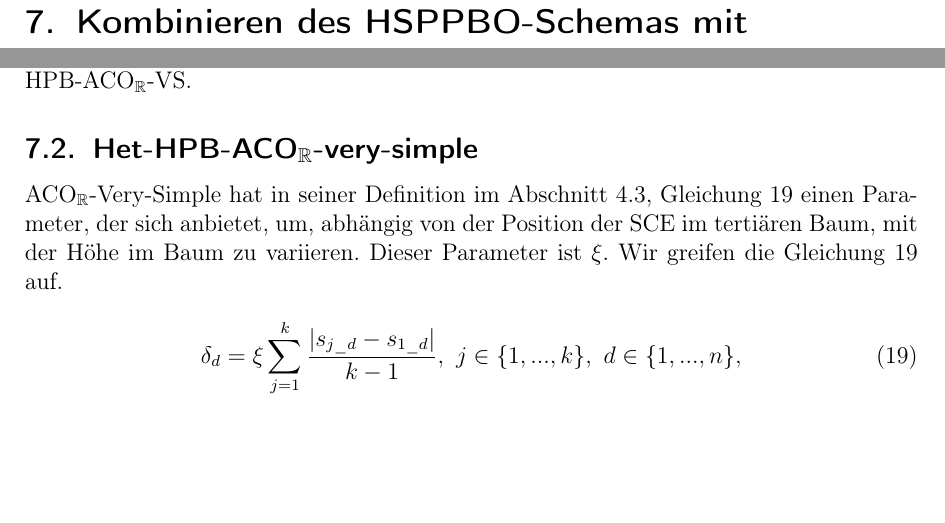
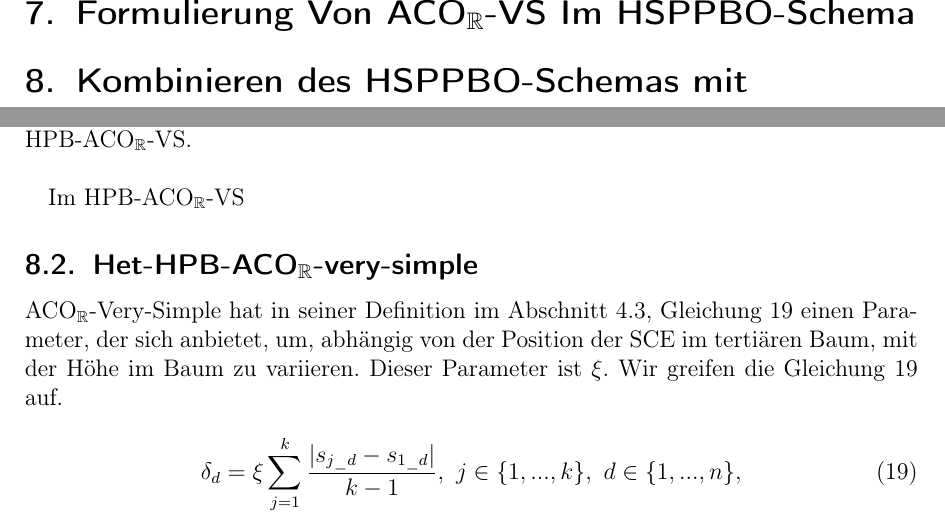
Before and after one commit to FXJackAll/Masterarbeit_Code, a LaTeX document (Masterarbeit_schriftliche_Ausarbeitung/Masterarbeit.tex): two parts of page 17 of 56, joined at a grey line, cut at the place of the change, the shorter picture padded with empty space. Compiled offline with pdfLaTeX.

Commit message:
Masterarbeit weiter geschrieben

```diff
--- a/Masterarbeit_schriftliche_Ausarbeitung/Masterarbeit.tex
+++ b/Masterarbeit_schriftliche_Ausarbeitung/Masterarbeit.tex
@@ -494,14 +498,20 @@ within=section,
 
 	Das HSPPBO-Scheme, wie in \cite{kupfer2021hierarchical} beschrieben, zeichnet sich durch die
 
+	\section{Formulierung Von ACO\(_\mathbb{R}\)-VS Im HSPPBO-Schema}
+
 	\section{Kombinieren des HSPPBO-Schemas mit ACO\(_\mathbb{R}\)-very-simple}
 
 	\subsection{Hom-HPB-ACO\(_\mathbb{R}\)-very-simple} \label{subsec:Homogen_HPB_ACO_R_very_simple}
 
-	\noindent Die einfachste Kombination aus dem HSPPBO-Schema und ACO\(_\mathbb{R}\)-very-simple ergibt Hom-HPB-ACO\(_\mathbb{R}\)-very-simple. Dabei führt jede \ac{sce}, nach der Initialisierung, den ACO\(_\mathbb{R}\)-very-simple Algorithmus aus. Das Archiv, welches bei der Ausführung von ACO\(_\mathbb{R}\)-very-simple notwendig ist, hat diesmal statt 100 Lösungen nur 3. Diese 3 Lösungen sind die zwei Populationen, die jede der SCE mitführt plus die Population, welche die beste bis dato gefunden Lösung hält, wie in Abschnitt~\ref{sec:HSPPBO_Schema} erläutert. Der Mechanismus, welcher das Tauschen von Populationen steuert, wenn eine Eltern-SCE eine schlechtere Lösungen oder eine Kind-SCE eine bessere Lösung findet, wie ebenfalls im Abschnitt~\ref{sec:HSPPBO_Schema} dargelegt, bleibt der gleiche. Dies führt zur Bezeichnung Hierarchical Population-Based ACO\(_\mathbb{R}\)-very-simple oder kurz HPB-ACO\(_\mathbb{R}\)-VS. Was wir noch nicht aufgegriffen haben und wovon in \cite{kupfer2021hierarchical}, über das Tauschen der Knoten im Baum hinaus, kein weiterer Gebraucht gemacht wird, ist, dass die SCEs, abhängig von ihrer Position im Baum, nicht exakt denselben Algorithmus ausführen müssen. Weil aber die erste Iteration der Kombination des HSPPBO-Schemes mit dem ACO\(_\mathbb{R}\)-very-simple Algorithmus dies ebenfalls nicht ausnutzt, bezeichnen wir diese Iteration Homogen-HPB-ACO\(_\mathbb{R}\)-VS oder kurz Hom-HPB-ACO\(_\mathbb{R}\)-VS.
+	\noindent Die einfachste Kombination aus dem HSPPBO-Schema und ACO\(_\mathbb{R}\)-very-simple ergibt Hom-HPB-ACO\(_\mathbb{R}\)-very-simple. Dabei führt jede \ac{sce}, nach der Initialisierung, den ACO\(_\mathbb{R}\)-very-simple Algorithmus aus. Das Archiv, welches bei der Ausführung von ACO\(_\mathbb{R}\)-very-simple notwendig ist, hat diesmal statt 100 Lösungen nur 3. Diese 3 Lösungen sind die zwei Populationen, die jede der SCE mitführt plus die Population, welche die beste bis dato gefunden Lösung hält, wie in Abschnitt~\ref{sec:HSPPBO_Schema} erläutert. Der Mechanismus, welcher das Tauschen von Populationen steuert, wenn eine Eltern-SCE eine schlechtere Lösungen oder eine Kind-SCE eine bessere Lösung findet, wie ebenfalls im Abschnitt~\ref{sec:HSPPBO_Schema} dargelegt, bleibt der gleiche. Dies führt zur Bezeichnung Hierarchical Population-Based ACO\(_\mathbb{R}\)-very-simple oder kurz HPB-ACO\(_\mathbb{R}\)-VS. Was wir noch nicht aufgegriffen haben und wovon in \cite{kupfer2021hierarchical}, über das Tauschen der Knoten im Baum hinaus, kein weiterer Gebraucht gemacht wird, ist, dass die SCEs, abhängig von ihrer Position im Baum, nicht exakt denselben Algorithmus ausführen müssen. Weil aber die erste Iteration der Kombination des HSPPBO-Schemes mit dem ACO\(_\mathbb{R}\)-very-simple Algorithmus dies ebenfalls nicht ausnutzt, bezeichnen wir diese Iteration Homogen-HPB-ACO\(_\mathbb{R}\)-VS oder kurz Hom-HPB-ACO\(_\mathbb{R}\)-VS.\hfill\newline
+
+	Im HPB-ACO\(_\mathbb{R}\)-VS
+
+
 
 	%TODO einarbeiten, dass Archive sehr klein sind und es trotzdem funktioniert
-	%TODO fragen ob Überschrift Homo-HPB-ACO sein soll oder Homo-Hierarchical Population-Based Aco
+	%TODO fragen ob Überschrift Hom-HPB-ACO sein soll oder Hom-Hierarchical Population-Based Aco
 
 	\subsection{Het-HPB-ACO\(_\mathbb{R}\)-very-simple} \label{subsec:Heterogen_HPB_ACO_R_very_simple}
 
```
Also changed, not shown: Masterarbeit_schriftliche_Ausarbeitung/Masterarbeit.pdf, Masterarbeit_schriftliche_Ausarbeitung/Masterarbeit.tex (6 more changed lines), 5 other files.
